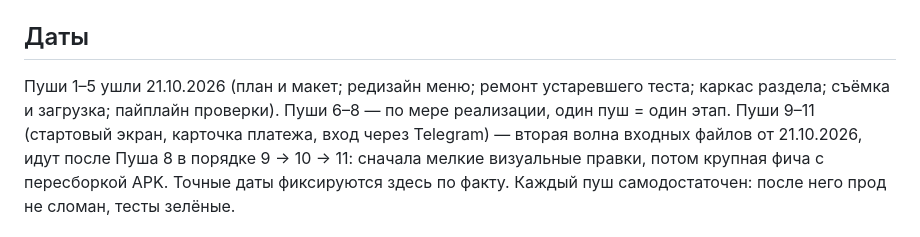
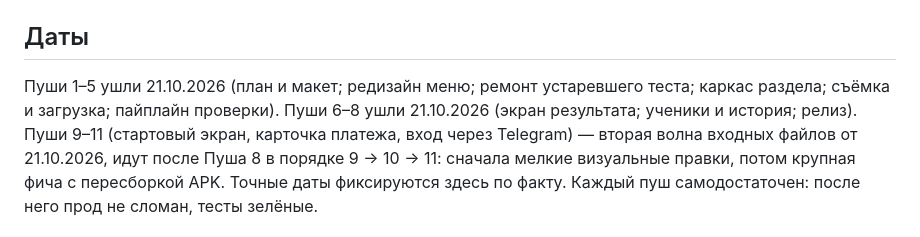
Before and after one commit to vladimirgladik1996-commits/Shkola_EGE, a Markdown page: PUSH-PLAN.md, the part around the change. Rendered like a GitHub page.

```diff
--- a/PUSH-PLAN.md
+++ b/PUSH-PLAN.md
@@ -165,8 +165,8 @@
 ## Даты
 
 Пуши 1–5 ушли 21.10.2026 (план и макет; редизайн меню; ремонт устаревшего
-теста; каркас раздела; съёмка и загрузка; пайплайн проверки). Пуши 6–8 —
-по мере реализации, один пуш = один этап. Пуши 9–11 (стартовый экран,
+теста; каркас раздела; съёмка и загрузка; пайплайн проверки). Пуши 6–8 ушли
+21.10.2026 (экран результата; ученики и история; релиз). Пуши 9–11 (стартовый экран,
 карточка платежа, вход через Telegram) — вторая волна входных файлов
 от 21.10.2026, идут после Пуша 8 в порядке 9 → 10 → 11: сначала мелкие
 визуальные правки, потом крупная фича с пересборкой APK. Точные даты
```
Also changed, not shown: RELEASE.md (+10 -0 lines).
